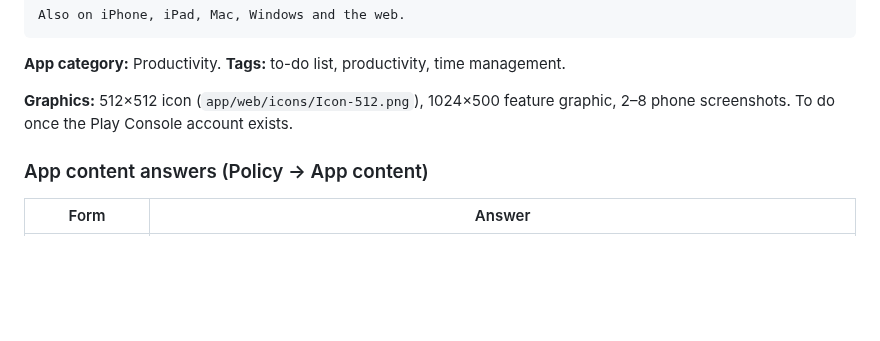
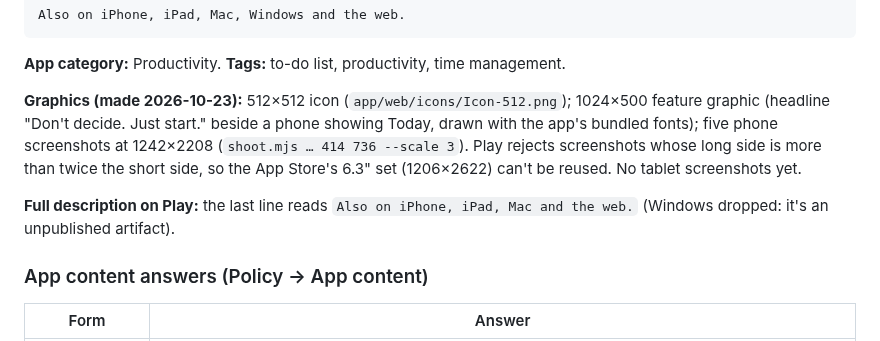
Before and after one commit to KGeary1995/ADHD-Tax, a Markdown page: docs/store/LISTING.md, the part around the change. Rendered like a GitHub page; blank space fills up the shorter version.

```diff
--- a/docs/store/LISTING.md
+++ b/docs/store/LISTING.md
@@ -56,7 +56,9 @@ Also on iPhone, iPad, Mac, Windows and the web.
 
 **App category:** Productivity. **Tags:** to-do list, productivity, time management.
 
-**Graphics:** 512×512 icon (`app/web/icons/Icon-512.png`), 1024×500 feature graphic, 2–8 phone screenshots. To do once the Play Console account exists.
+**Graphics (made 2026-10-23):** 512×512 icon (`app/web/icons/Icon-512.png`); 1024×500 feature graphic (headline "Don't decide. Just start." beside a phone showing Today, drawn with the app's bundled fonts); five phone screenshots at 1242×2208 (`shoot.mjs … 414 736 --scale 3`). Play rejects screenshots whose long side is more than twice the short side, so the App Store's 6.3" set (1206×2622) can't be reused. No tablet screenshots yet.
+
+**Full description on Play:** the last line reads `Also on iPhone, iPad, Mac and the web.` (Windows dropped: it's an unpublished artifact).
 
 ### App content answers (Policy → App content)
 
```
Also changed, not shown: docs/STORE_RELEASE.md (+2 -1 lines).
